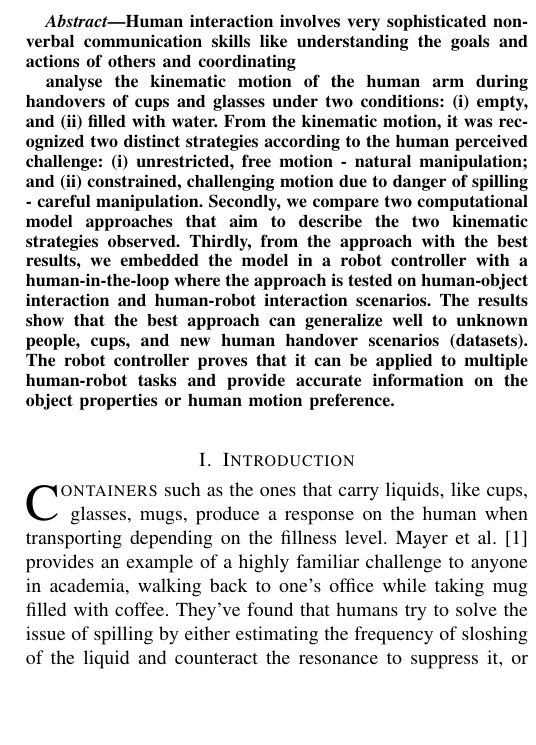
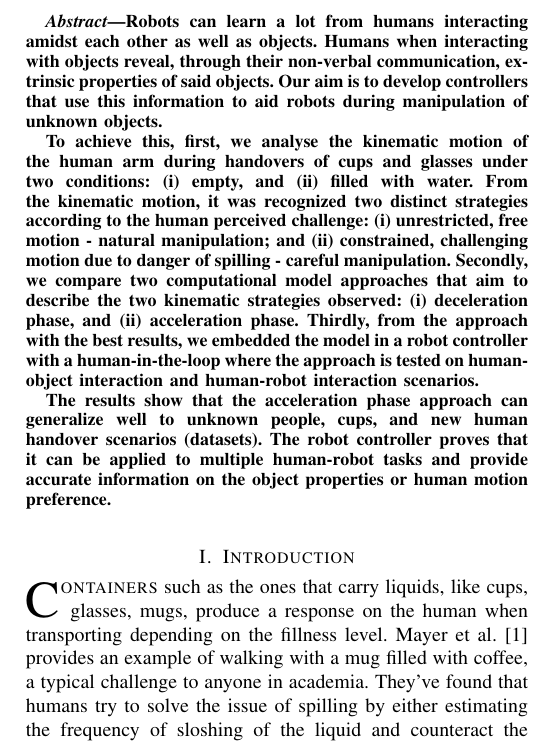
Before and after one commit to NunoDuarte/Journal-Careful-Gaze-and-Arm-Cues, a LaTeX paper (0_main.tex, which reads 1_intro.tex): part of one column of page 1 of 7, cut at the place of the change, the shorter picture padded with empty space. Compiled offline with pdfLaTeX.

Commit message:
1st draft of abstract completed

```diff
--- a/0_main.tex
+++ b/0_main.tex
@@ -94,14 +94,12 @@
 \begin{abstract}
 
 % witty, interesting take on robotics, and human interactions
-Human interaction involves very sophisticated non-verbal communication skills like understanding the goals and actions of others and coordinating
+Robots can learn a lot from humans interacting amidst each other as well as objects. Humans when interacting with objects reveal, through their non-verbal communication, extrinsic properties of said objects. Our aim is to develop controllers that use this information to aid robots during manipulation of unknown objects.
 
 % contributions
-analyse the kinematic motion of the human arm during handovers of cups and glasses under two conditions: (i) empty, and (ii) filled with water. From the kinematic motion, it was recognized two distinct strategies according to the human perceived challenge: (i) unrestricted, free motion - natural manipulation; and (ii) constrained, challenging motion due to danger of spilling - careful manipulation. Secondly, we compare two computational model approaches that aim to describe the two kinematic strategies observed. Thirdly, from the approach with the best results, we embedded the model in a robot controller with a human-in-the-loop where the approach is tested on human-object interaction and human-robot interaction scenarios.
-The results show that the best approach can generalize well to unknown people, cups, and new human handover scenarios (datasets). The robot controller proves that it can be applied to multiple human-robot tasks and provide accurate information on the object properties or human motion preference.
+To achieve this, first, we analyse the kinematic motion of the human arm during handovers of cups and glasses under two conditions: (i) empty, and (ii) filled with water. From the kinematic motion, it was recognized two distinct strategies according to the human perceived challenge: (i) unrestricted, free motion - natural manipulation; and (ii) constrained, challenging motion due to danger of spilling - careful manipulation. Secondly, we compare two computational model approaches that aim to describe the two kinematic strategies observed: (i) deceleration phase, and (ii) acceleration phase. Thirdly, from the approach with the best results, we embedded the model in a robot controller with a human-in-the-loop where the approach is tested on human-object interaction and human-robot interaction scenarios.
 
-% results
-
+The results show that the acceleration phase approach can generalize well to unknown people, cups, and new human handover scenarios (datasets). The robot controller proves that it can be applied to multiple human-robot tasks and provide accurate information on the object properties or human motion preference.
 
 \end{abstract}
 
--- a/1_intro.tex
+++ b/1_intro.tex
@@ -1,6 +1,6 @@
 \section{Introduction}
 
-\lettrine{C}{ontainers} such as the ones that carry liquids, like cups, glasses, mugs, produce a response on the human when transporting depending on the fillness level. Mayer et al. \cite{mayer_walking_2012} provides an example of a highly familiar challenge to anyone in academia, walking back to one's office while taking mug filled with coffee. They've found that humans try to solve the issue of spilling by either estimating the frequency of sloshing of the liquid and counteract the resonance to suppress it, or by simply being pro-active and careful during manipulation. The authors justify the reason for picking one of the approach down to individual preference, however we argue that most would resort to the latter option as is the one that requires the least effort and with less accidents. As such, this paper aims at providing an in depth scope of the manipulation strategies for cups filled with water or completely empty. As it provides two opposite scenarios with contrasting levels of difficulty. The purpose of this analysis is so that it can provide useful features that robots can take advantage. In a factory plant, robots can understand inherent properties of objects, such as fragility or breakableness, by observing how humans interact with it, or in an elderly home, where a robot caretaker needs to adapt to the motor capabilities of each individual.
+\lettrine{C}{ontainers} such as the ones that carry liquids, like cups, glasses, mugs, produce a response on the human when transporting depending on the fillness level. Mayer et al. \cite{mayer_walking_2012} provides an example of walking with a mug filled with coffee, a typical challenge to anyone in academia. They've found that humans try to solve the issue of spilling by either estimating the frequency of sloshing of the liquid and counteract the resonance to suppress it, or by simply being pro-active and careful during manipulation. The authors justify the reason for picking one of the approach down to individual preference, however we argue that most would resort to the latter option as is the one that requires the least effort and with less accidents. As such, this paper aims at providing an in depth scope of the manipulation strategies for cups filled with water or completely empty. As it provides two opposite scenarios with contrasting levels of difficulty. The purpose of this analysis is so that it can provide useful features that robots can take advantage. In a factory plant, robots can understand inherent properties of objects, such as fragility or breakableness, by observing how humans interact with it, or in an elderly home, where a robot caretaker needs to adapt to the motor capabilities of each individual.
 
 % the challenge, the different ways that people have tried to use to solve it
 
```
Also changed, not shown: 3_model.tex (+1 -1 lines), 1_intro.tex (3 more changed lines).
